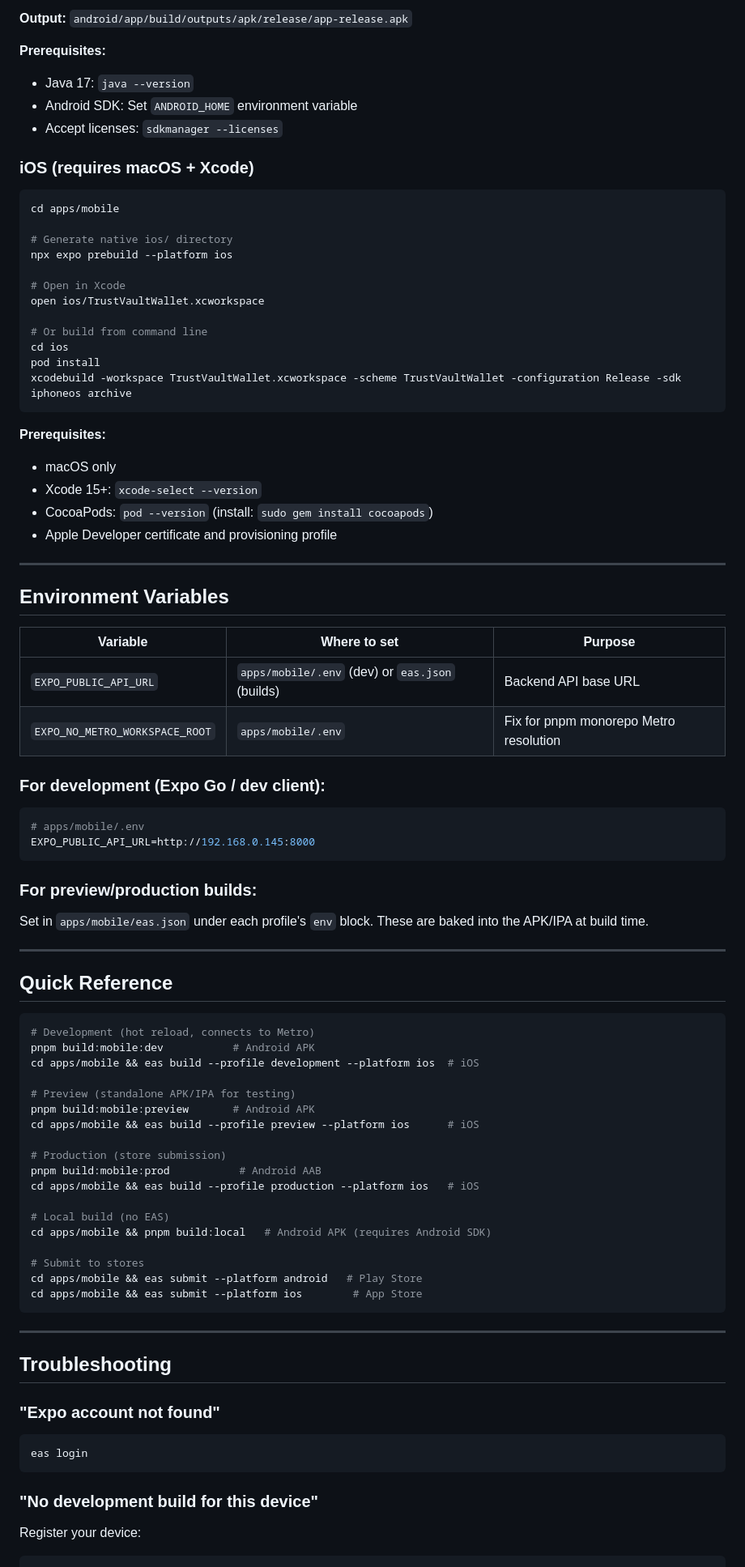
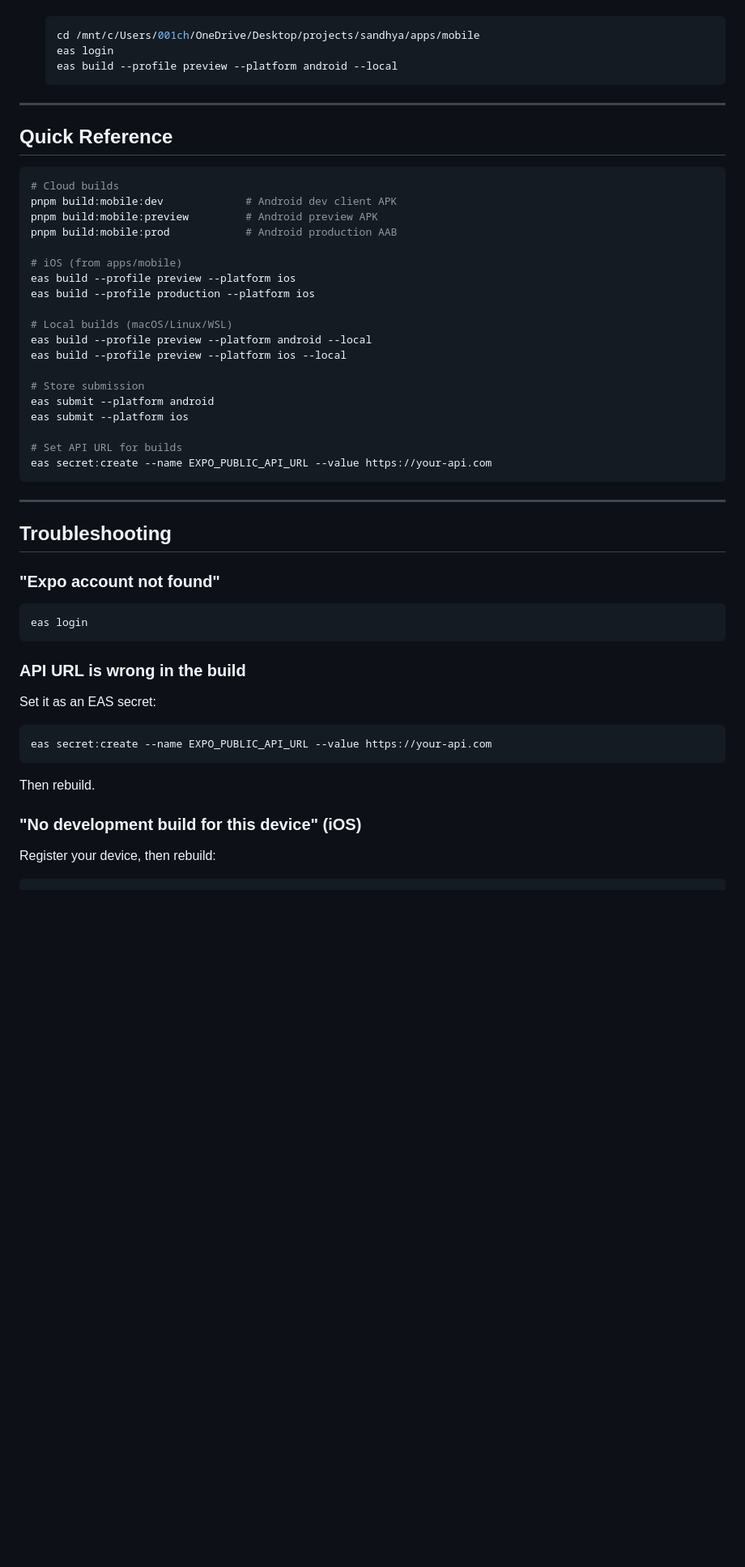
Before and after one commit to vishalguptax/trustvault, a Markdown page: docs/MOBILE_BUILD_GUIDE.md, the part around one of its changes. Shown at 81% size. Drawn GitHub-style; blank space fills up the shorter version.

Commit message:
docs: rewrite build guide — EAS secrets, auto-detect API URL, WSL local builds

````diff
--- a/docs/MOBILE_BUILD_GUIDE.md
+++ b/docs/MOBILE_BUILD_GUIDE.md
@@ -186,74 +162,33 @@ cd android
-**Output:** `android/app/build/outputs/apk/release/app-release.apk`
-
-**Prerequisites:**
-- Java 17: `java --version`
-- Android SDK: Set `ANDROID_HOME` environment variable
-- Accept licenses: `sdkmanager --licenses`
-
-### iOS (requires macOS + Xcode)
-
-```bash
-cd apps/mobile
-
-# Generate native ios/ directory
-npx expo prebuild --platform ios
-
-# Open in Xcode
-open ios/TrustVaultWallet.xcworkspace
-
-# Or build from command line
-cd ios
-pod install
-xcodebuild -workspace TrustVaultWallet.xcworkspace -scheme TrustVaultWallet -configuration Release -sdk iphoneos archive
-```
-
-**Prerequisites:**
-- macOS only
-- Xcode 15+: `xcode-select --version`
-- CocoaPods: `pod --version` (install: `sudo gem install cocoapods`)
-- Apple Developer certificate and provisioning profile
-
----
-
-## Environment Variables
-
-| Variable | Where to set | Purpose |
-|----------|-------------|---------|
-| `EXPO_PUBLIC_API_URL` | `apps/mobile/.env` (dev) or `eas.json` (builds) | Backend API base URL |
-| `EXPO_NO_METRO_WORKSPACE_ROOT` | `apps/mobile/.env` | Fix for pnpm monorepo Metro resolution |
-
-### For development (Expo Go / dev client):
-```bash
-# apps/mobile/.env
-EXPO_PUBLIC_API_URL=http://192.168.0.145:8000
-```
-
-### For preview/production builds:
-Set in `apps/mobile/eas.json` under each profile's `env` block. These are baked into the APK/IPA at build time.
+   ```bash
+   cd /mnt/c/Users/001ch/OneDrive/Desktop/projects/sandhya/apps/mobile
+   eas login
+   eas build --profile preview --platform android --local
+   ```
 
 ---
 
 ## Quick Reference
 
 ```bash
-# Development (hot reload, connects to Metro)
-pnpm build:mobile:dev           # Android APK
-cd apps/mobile && eas build --profile development --platform ios  # iOS
+# Cloud builds
+pnpm build:mobile:dev             # Android dev client APK
+pnpm build:mobile:preview         # Android preview APK
+pnpm build:mobile:prod            # Android production AAB
 
-# Preview (standalone APK/IPA for testing)
-pnpm build:mobile:preview       # Android APK
-cd apps/mobile && eas build --profile preview --platform ios      # iOS
+# iOS (from apps/mobile)
+eas build --profile preview --platform ios
+eas build --profile production --platform ios
 
-# Production (store submission)
-pnpm build:mobile:prod           # Android AAB
-cd apps/mobile && eas build --profile production --platform ios   # iOS
+# Local builds (macOS/Linux/WSL)
+eas build --profile preview --platform android --local
+eas build --profile preview --platform ios --local
 
-# Local build (no EAS)
-cd apps/mobile && pnpm build:local   # Android APK (requires Android SDK)
+# Store submission
+eas submit --platform android
+eas submit --platform ios
 
-# Submit to stores
-cd apps/mobile && eas submit --platform android   # Play Store
-cd apps/mobile && eas submit --platform ios        # App Store
+# Set API URL for builds
+eas secret:create --name EXPO_PUBLIC_API_URL --value https://your-api.com
 ```
 
 ---
@@ -261,11 +196,24 @@ cd apps/mobile && eas submit --platform ios        # App Store
 ## Troubleshooting
 
 ### "Expo account not found"
+
 ```bash
 eas login
 ```
 
-### "No development build for this device"
-Register your device:
+### API URL is wrong in the build
+
+Set it as an EAS secret:
+
+```bash
+eas secret:create --name EXPO_PUBLIC_API_URL --value https://your-api.com
+```
+
+Then rebuild.
+
+### "No development build for this device" (iOS)
+
+Register your device, then rebuild:
+
 ```bash
 eas device:create
````
Also changed, not shown: other parts of docs/MOBILE_BUILD_GUIDE.md (+101 -125 lines).
